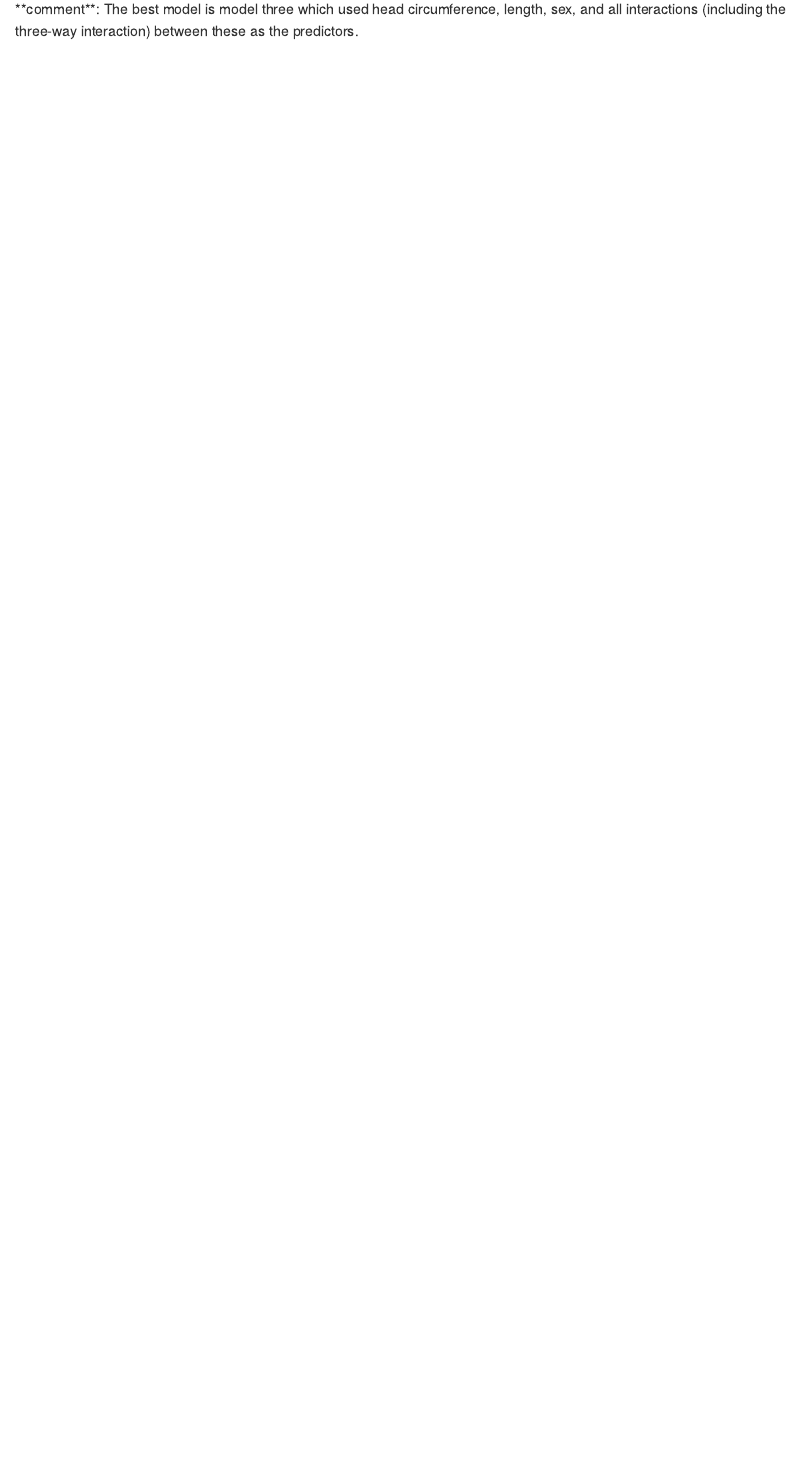
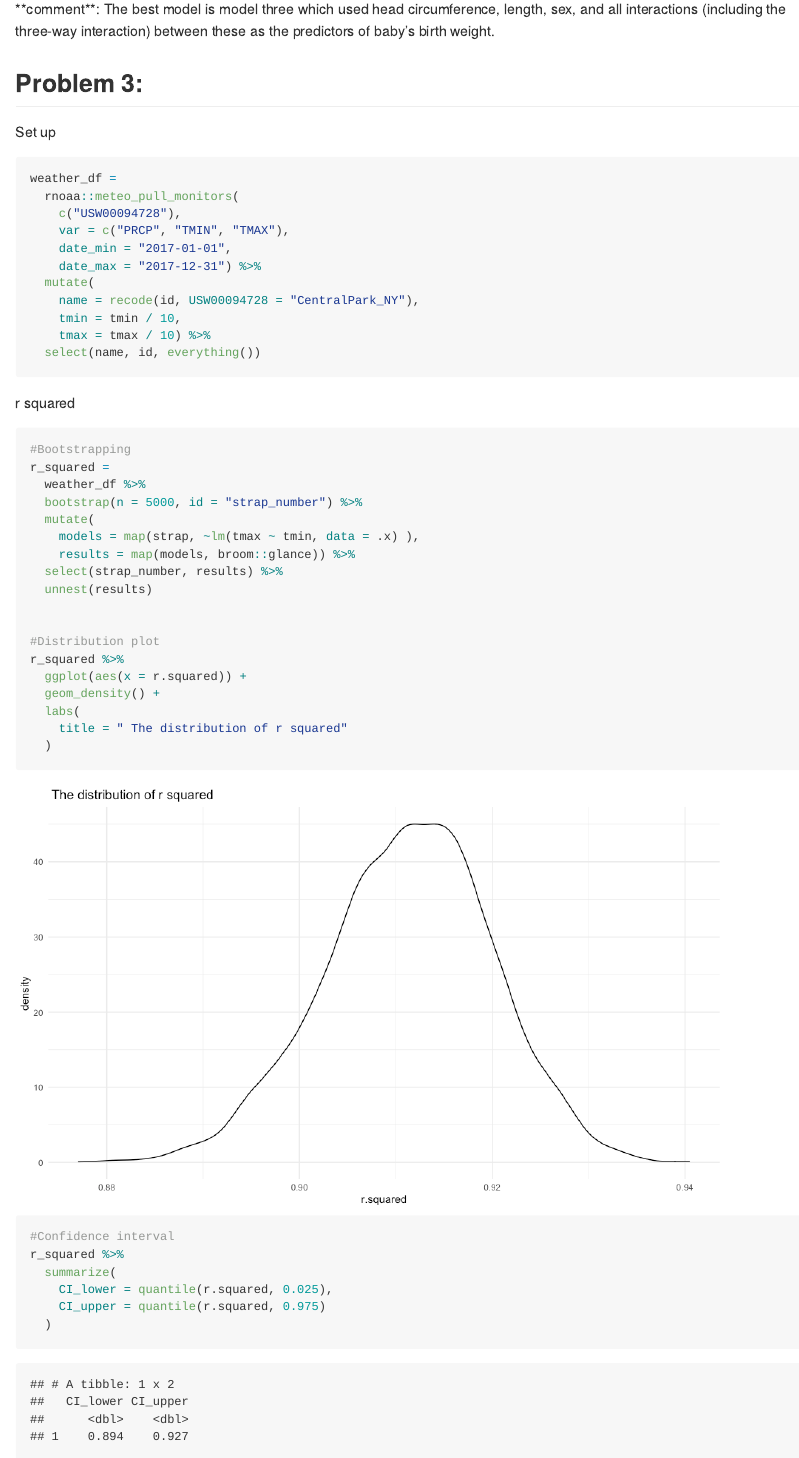
Before and after one commit to JiayiHelenZhou/p8105_hw6_jz3336, an R Markdown document (p8105_hw6_jz3336.Rmd): the page in a window 1100 px wide, from 5890 px down. The pictures show the output file p8105_hw6_jz3336.md that the author committed with the source, drawn offline in the style of GitHub; long lines of code are wrapped.

Commit message:
problem 3 -- r squared

````diff
--- a/p8105_hw6_jz3336.Rmd
+++ b/p8105_hw6_jz3336.Rmd
@@ -196,4 +195,54 @@ cv_df %>%
   )
 ```
 __comment__:
-The best model is model three which used head circumference, length, sex, and all interactions (including the three-way interaction) between these as the predictors.
+The best model is model three which used head circumference, length, sex, and all interactions (including the three-way interaction) between these as the predictors of baby's birth weight.
+
+## Problem 3:
+Set up
+```{r}
+weather_df =
+  rnoaa::meteo_pull_monitors(
+    c("USW00094728"),
+    var = c("PRCP", "TMIN", "TMAX"),
+    date_min = "2017-01-01",
+    date_max = "2017-12-31") %>%
+  mutate(
+    name = recode(id, USW00094728 = "CentralPark_NY"),
+    tmin = tmin / 10,
+    tmax = tmax / 10) %>%
+  select(name, id, everything())
+```
+
+r squared
+```{r}
+#Bootstrapping
+r_squared =
+  weather_df %>%
+  bootstrap(n = 5000, id = "strap_number") %>%
+  mutate(
+    models = map(strap, ~lm(tmax ~ tmin, data = .x) ),
+    results = map(models, broom::glance)) %>%
+  select(strap_number, results) %>%
+  unnest(results)
+
+
+#Distribution plot
+r_squared %>%
+  ggplot(aes(x = r.squared)) +
+  geom_density() +
+  labs(
+    title = " The distribution of r squared"
+  )
+
+#Confidence interval
+r_squared %>%
+  summarize(
+    CI_lower = quantile(r.squared, 0.025),
+    CI_upper = quantile(r.squared, 0.975)
+  )
+```
+
+
+```{r}
+
+```
````
Also changed, not shown: p8105_hw6_jz3336.md, p8105_hw6_jz3336_files/figure-gfm/unnamed-chunk-11-1.png, p8105_hw6_jz3336_files/figure-gfm/unnamed-chunk-13-1.png (added), p8105_hw6_jz3336.Rmd (3 more changed lines).
